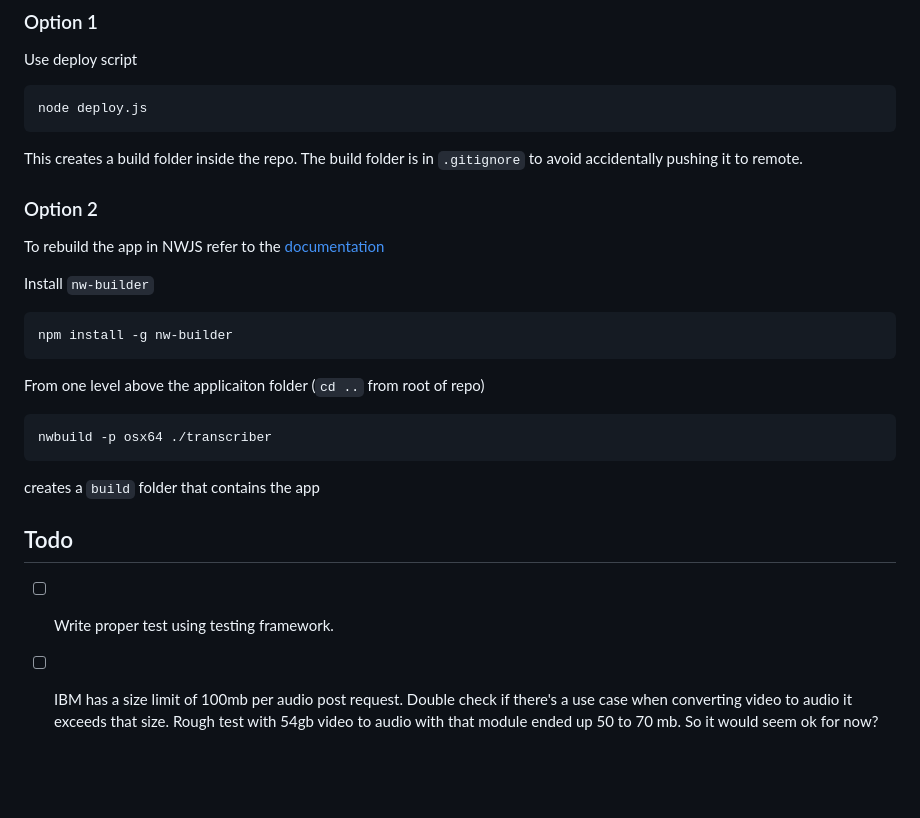
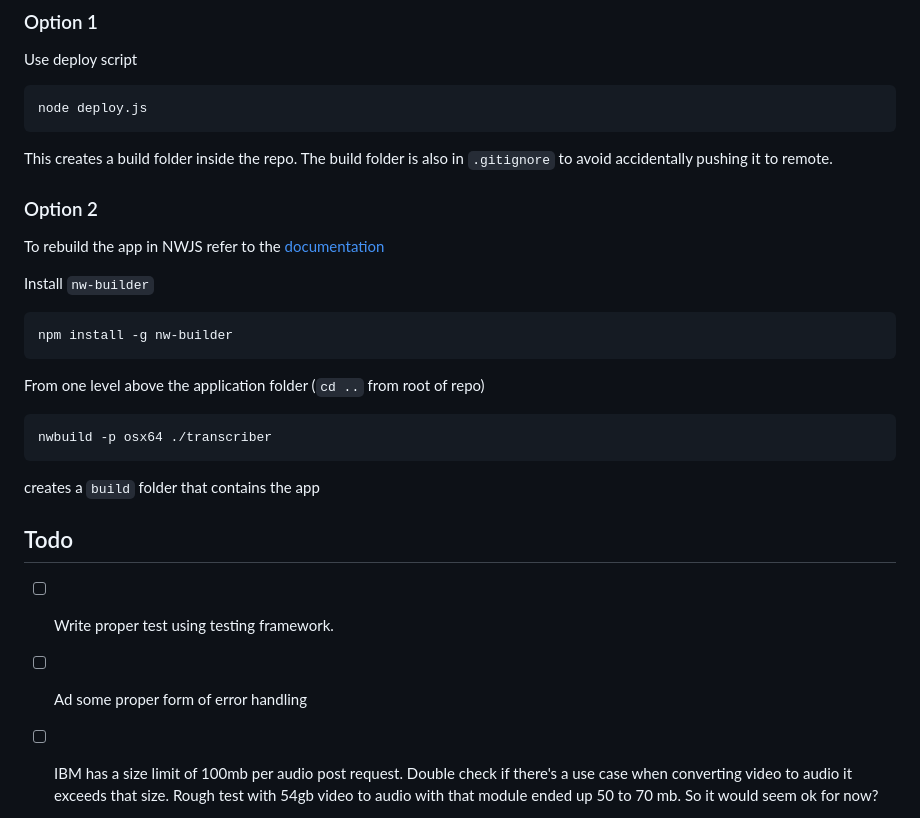
Before and after one commit to voxmedia/Transcriber, a Markdown page: README.md, the part around the change printed below. Rendered like a GitHub page; blank space fills up the shorter version.

````diff
--- a/README.md
+++ b/README.md
@@ -69,7 +88,7 @@ Use deploy script
 node deploy.js
 ```
 
-This creates a build folder inside the repo. The build folder is in `.gitignore` to avoid accidentally pushing it to remote.
+This creates a build folder inside the repo. The build folder is also in `.gitignore` to avoid accidentally pushing it to remote.
 
 ### Option 2
 To rebuild the app in NWJS refer to the [documentation](http://docs.nwjs.io/en/latest/For%20Users/Package%20and%20Distribute/)
@@ -80,7 +99,8 @@ Install `nw-builder`
 npm install -g nw-builder
 ```
 
-From one level above the applicaiton folder (`cd ..` from root of repo)
+From one level above the application folder (`cd ..` from root of repo)
+
 ```
 nwbuild -p osx64 ./transcriber
 ```
@@ -90,6 +110,7 @@ creates a `build` folder that contains the app
 ## Todo
 
 - [ ] Write proper test using testing framework.
+- [ ] Ad some proper form of error handling
 - [ ] IBM has a size limit of 100mb per audio post request. Double check if there's a use case when converting video to audio it exceeds that size. Rough test with 54gb video to audio with that module ended up 50 to 70 mb. So it would seem ok for now?
 
 
````
Also changed, not shown: other parts of README.md (+26 -7 lines), img/demo.png (added), img/transciber.png (added), 1 other file.
